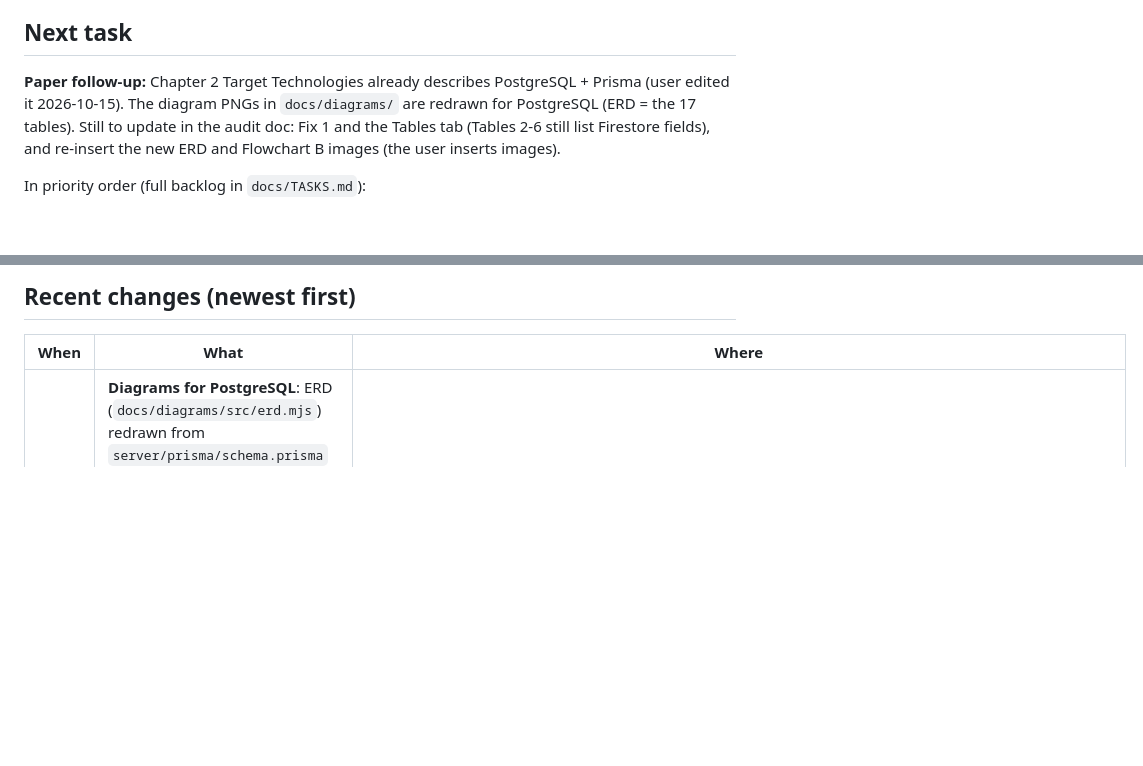
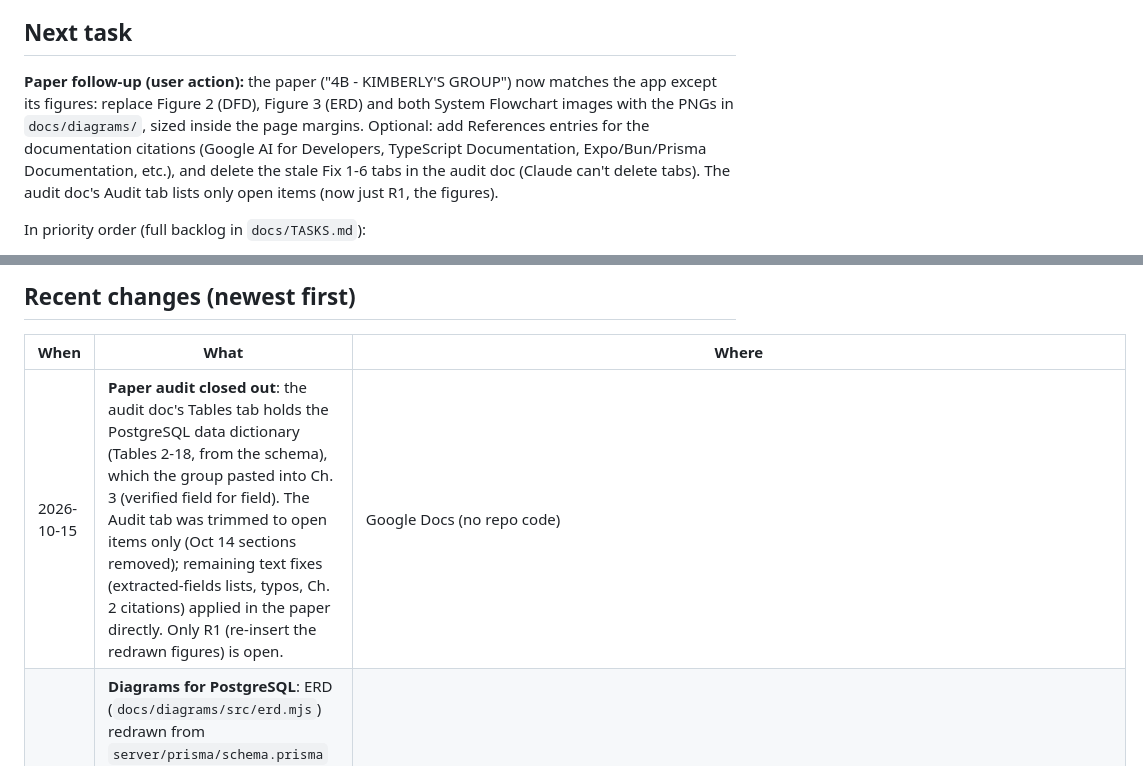
Before and after one commit to fersonull/deemo, a Markdown page: docs/HANDOFF.md, 2 parts joined by grey strips. GitHub-like rendering; blank space fills up the shorter version.

```diff
--- a/docs/HANDOFF.md
+++ b/docs/HANDOFF.md
@@ -16,7 +16,7 @@ _Last updated: 2026-10-14_
 
 ## Next task
 
-**Paper follow-up:** Chapter 2 Target Technologies already describes PostgreSQL + Prisma (user edited it 2026-10-15). The diagram PNGs in `docs/diagrams/` are redrawn for PostgreSQL (ERD = the 17 tables). Still to update in the audit doc: Fix 1 and the Tables tab (Tables 2-6 still list Firestore fields), and re-insert the new ERD and Flowchart B images (the user inserts images).
+**Paper follow-up (user action):** the paper ("4B - KIMBERLY'S GROUP") now matches the app except its figures: replace Figure 2 (DFD), Figure 3 (ERD) and both System Flowchart images with the PNGs in `docs/diagrams/`, sized inside the page margins. Optional: add References entries for the documentation citations (Google AI for Developers, TypeScript Documentation, Expo/Bun/Prisma Documentation, etc.), and delete the stale Fix 1-6 tabs in the audit doc (Claude can't delete tabs). The audit doc's Audit tab lists only open items (now just R1, the figures).
 
 In priority order (full backlog in `docs/TASKS.md`):
 
@@ -32,6 +32,7 @@ In priority order (full backlog in `docs/TASKS.md`):
 
 | When | What | Where |
 |---|---|---|
+| 2026-10-15 | **Paper audit closed out**: the audit doc's Tables tab holds the PostgreSQL data dictionary (Tables 2-18, from the schema), which the group pasted into Ch. 3 (verified field for field). The Audit tab was trimmed to open items only (Oct 14 sections removed); remaining text fixes (extracted-fields lists, typos, Ch. 2 citations) applied in the paper directly. Only R1 (re-insert the redrawn figures) is open. | Google Docs (no repo code) |
 | 2026-10-15 | **Diagrams for PostgreSQL**: ERD (`docs/diagrams/src/erd.mjs`) redrawn from `server/prisma/schema.prisma` (17 tables, SQL types, FK/PK, dashed = reference without FK: `sessions.project_id`); Flowchart B says "saves the report". DFD unchanged (its stores are logical and still hold). Render: `bun install` in `src/`, `node erd.mjs`, `bash shot.sh erd`. | see git log |
 | 2026-10-15 | **Server on Prisma + PostgreSQL, domain-driven** (plan: `~/.claude/plans/i-am-planning-to-serialized-beaver.md`). Firebase is sign-in only. Modules `identity`, `manuscripts`, `groups`, `practice`, `scoring` under `server/src/modules/` (domain / application / infrastructure / http) plus `server/src/shared/` (zod env config, Prisma client with `withSerializable` retry on P2034, `AppError` + error handler, zod `validate`, Postgres-counted fixed-window `rateLimit`, Firebase `authenticate`, `ai/gemini` with zod-checked replies). Gates: `protect` = token, verified email, user sync, not being deleted; `requireConsent` on AI routes; `requirePremium`. Plan limits in `identity/domain/plan.ts`; the daily cap is pure `practice/domain/live-start.ts` run in serializable transactions. Two-way sync: Firebase to `users` row on each request (email, verification, provider, first name), row to Firebase on rename (`PATCH /me { name }`) and delete. Same routes and responses; client: renaming goes through the server, signed-in accounts without consent see the consent screen. 39 server unit tests, 59 client tests, both type checks and lint pass; the server boots and answers health/401/404 without a database. **Not run yet:** migrations, integration tests and the phone (no `DATABASE_URL`). | `feat/postgres` (`e694226`, `e991e72`), merged into `dev` (`e89bd7a`) after the user's test |
 | 2026-10-15 | **Chapter 3 diagrams redrawn** for the group's Google Doc (audit doc, new **Diagrams** tab after Fix 7): DFD (Gane-Sarson like the group's sample, left to right) and ERD (crow's foot, left to right) on landscape pages, System Flowchart parts A and B top to bottom on portrait pages (a flipped section). Content follows the app: no OpenAI, email verification loop, consent before sign-in, names, DiceBear avatars, `avatar` on User. The images are not in the doc yet: the user uploads each PNG at its highlighted line (the repo stays unpushed). Fix 7's outdated sentences were corrected in place. The Tables tab got an `avatar` row in Table 2 and its Length column filled in Tables 2 to 6 (the group's sample format, as in a SQL data dictionary: a text field's length is the most characters the app stores, from server limits, fixed formats or the longest allowed value; "Variable" for free text with no limit; N/A for booleans, numbers, text timestamps, arrays and maps. Fix 1's "Length column is dropped" sentence now says this. Table 1 is earlier in the paper, outside the data dictionary.). Sources: `docs/diagrams/src` (ELK layered layout with orthogonal routing for the DFD and ERD, a hand grid for the flowchart; `node dfd.mjs` etc., then `bash shot.sh <name>`). | `docs/diagrams/`; uncommitted |
```
Also changed, not shown: other parts of docs/HANDOFF.md (+1 -1 lines), docs/TASKS.md (+2 -1 lines).
